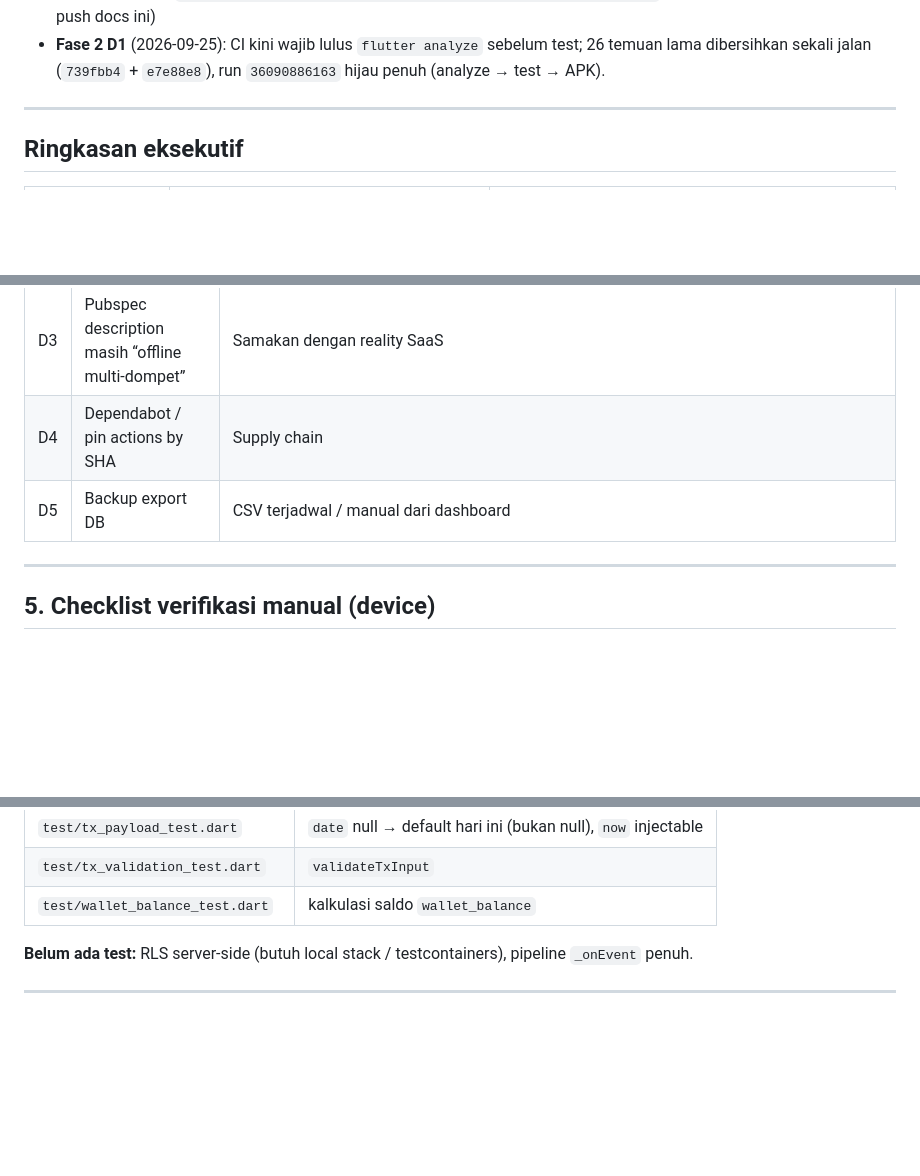
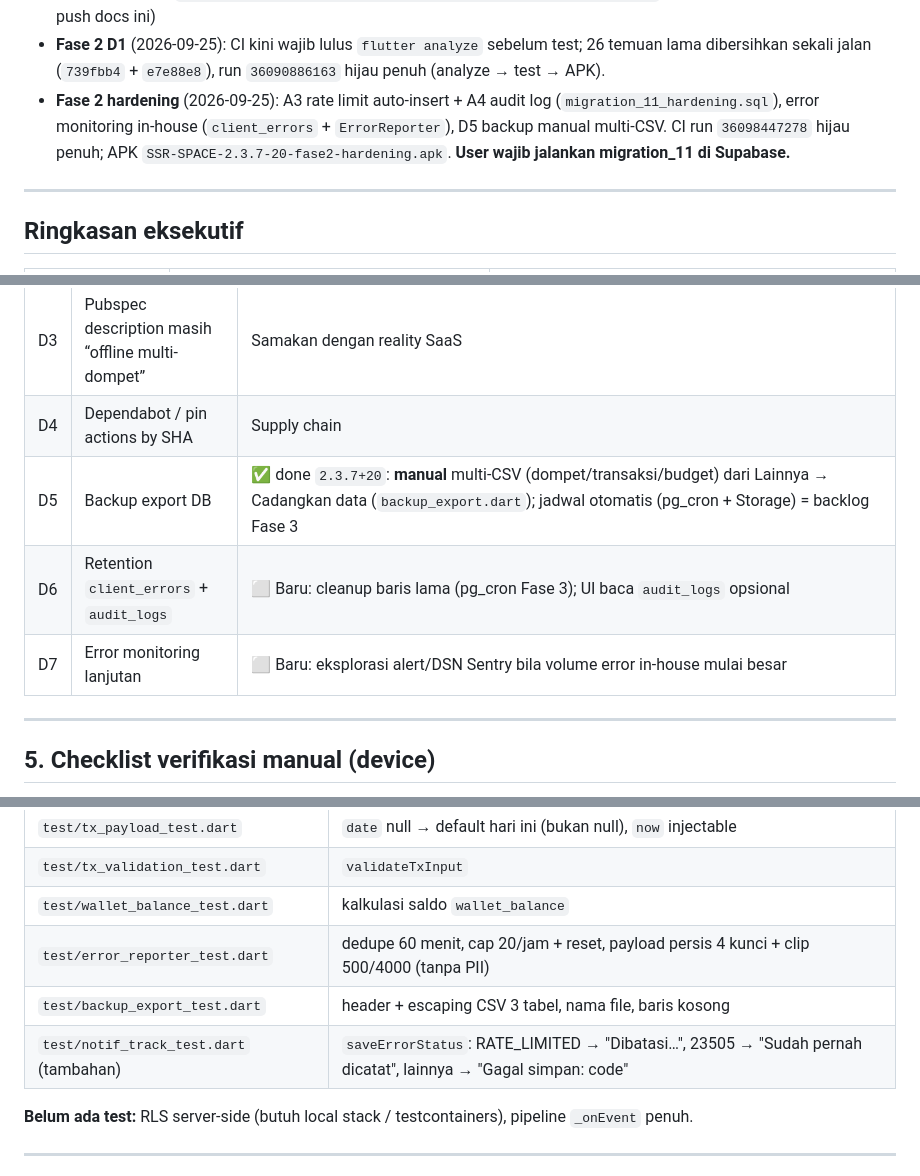
Before and after one commit to Sendysyah27/SSR-SPACE, a Markdown page: AUDIT.md, 3 parts joined by grey strips. GitHub-like rendering; blank space fills up the shorter version.

```diff
--- a/AUDIT.md
+++ b/AUDIT.md
@@ -14,6 +14,7 @@ Lensa: OWASP / RLS Supabase / input hostile (isi notif pihak ketiga).
 - **Fase 1 scale** (invite workspace + foreground service): kode + docs commit lokal; CI milestone 1 run `36069820717` dan milestone 2 run `36075349074` hijau. Changelog commit di §7.
 - APK rilis Fase 1: `/sdcard/Download/SSR-SPACE/SSR-SPACE-2.3.6-19-fase1-scale.apk` (diunduh dari run CI setelah push docs ini)
 - **Fase 2 D1** (2026-09-25): CI kini wajib lulus `flutter analyze` sebelum test; 26 temuan lama dibersihkan sekali jalan (`739fbb4` + `e7e88e8`), run `36090886163` hijau penuh (analyze → test → APK).
+- **Fase 2 hardening** (2026-09-25): A3 rate limit auto-insert + A4 audit log (`migration_11_hardening.sql`), error monitoring in-house (`client_errors` + `ErrorReporter`), D5 backup manual multi-CSV. CI run `36098447278` hijau penuh; APK `SSR-SPACE-2.3.7-20-fase2-hardening.apk`. **User wajib jalankan migration_11 di Supabase.**
 
 ---
 
@@ -246,7 +247,9 @@ supabase/migration_07 + 08
 | D2 | Setup-java v5 + checkout v5 | Hilangkan deprecation warning Actions |
 | D3 | Pubspec description masih “offline multi-dompet” | Samakan dengan reality SaaS |
 | D4 | Dependabot / pin actions by SHA | Supply chain |
-| D5 | Backup export DB | CSV terjadwal / manual dari dashboard |
+| D5 | Backup export DB | ✅ done `2.3.7+20`: **manual** multi-CSV (dompet/transaksi/budget) dari Lainnya → Cadangkan data (`backup_export.dart`); jadwal otomatis (pg_cron + Storage) = backlog Fase 3 |
+| D6 | Retention `client_errors` + `audit_logs` | ⬜ Baru: cleanup baris lama (pg_cron Fase 3); UI baca `audit_logs` opsional |
+| D7 | Error monitoring lanjutan | ⬜ Baru: eksplorasi alert/DSN Sentry bila volume error in-house mulai besar |
 
 ---
 
@@ -305,6 +315,9 @@ Setelah install APK v2.3.3+ & migration 07+08:
 | `test/tx_payload_test.dart` | `date` null → default hari ini (bukan null), `now` injectable |
 | `test/tx_validation_test.dart` | `validateTxInput` |
 | `test/wallet_balance_test.dart` | kalkulasi saldo `wallet_balance` |
+| `test/error_reporter_test.dart` | dedupe 60 menit, cap 20/jam + reset, payload persis 4 kunci + clip 500/4000 (tanpa PII) |
+| `test/backup_export_test.dart` | header + escaping CSV 3 tabel, nama file, baris kosong |
+| `test/notif_track_test.dart` (tambahan) | `saveErrorStatus`: RATE_LIMITED → "Dibatasi…", 23505 → "Sudah pernah dicatat", lainnya → "Gagal simpan: code" |
 
 **Belum ada test:** RLS server-side (butuh local stack / testcontainers), pipeline `_onEvent` penuh.
 
```
Also changed, not shown: other parts of AUDIT.md (+15 -2 lines), AGENTS.md (+12 -4 lines).
